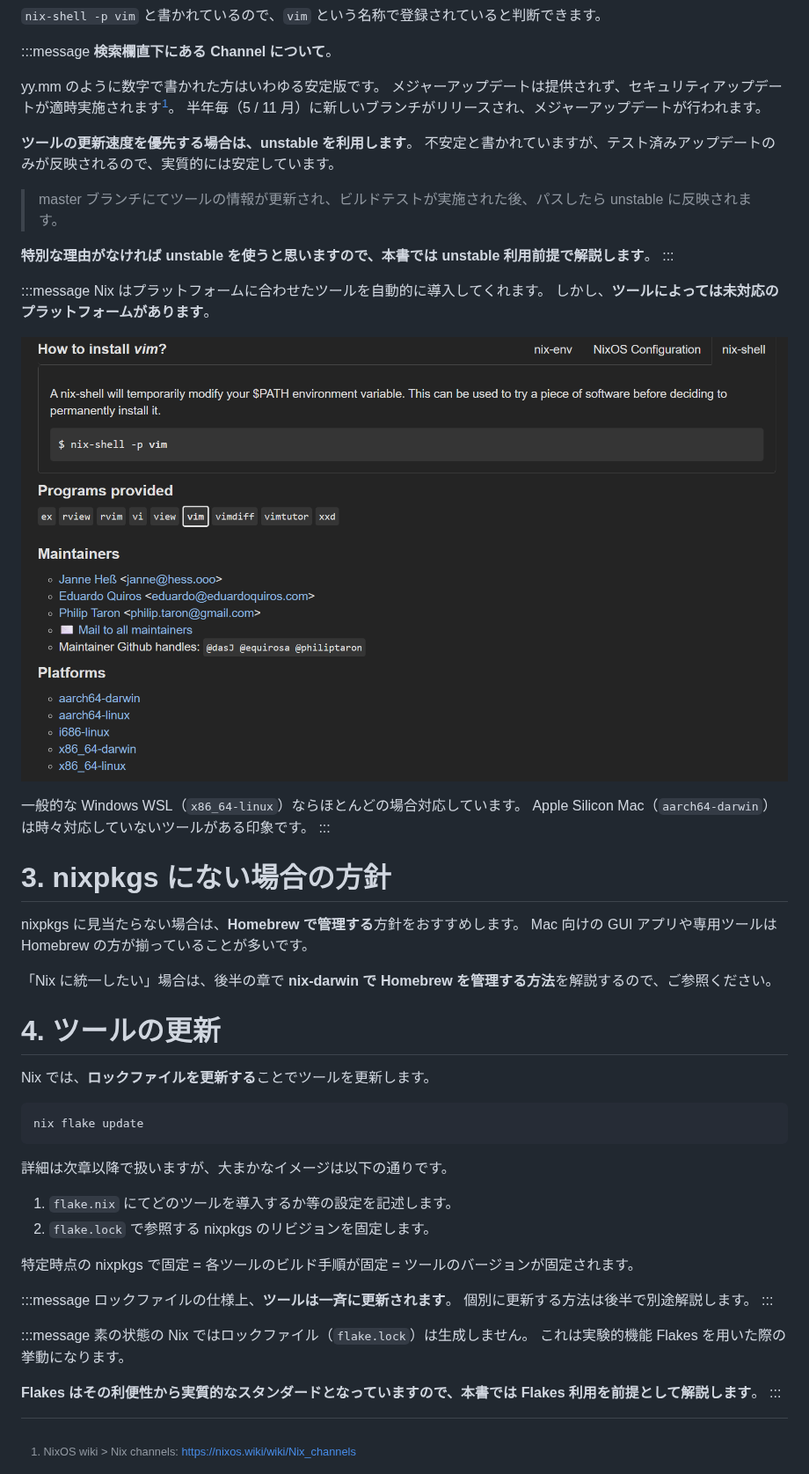
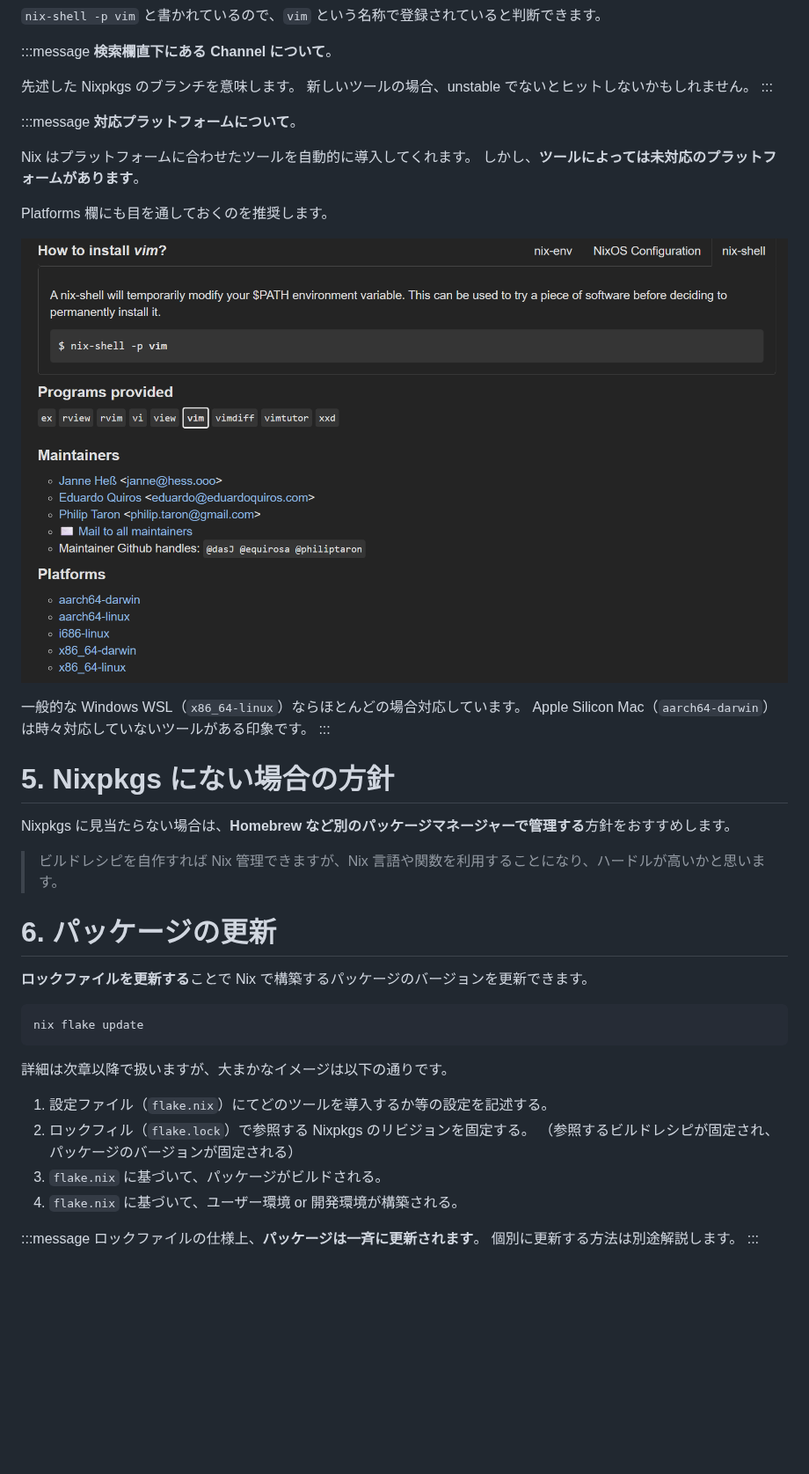
Before and after one commit to ryuryu333/zenn-contents, a Markdown page: books/1c0373f3570334/common-06.md, the part around one of its changes. Shown at 88% size. GitHub-like rendering; blank space fills up the shorter version.

````diff
--- a/books/1c0373f3570334/common-06.md
+++ b/books/1c0373f3570334/common-06.md
@@ -23,23 +81,18 @@ https://search.nixos.org/packages
 :::message
 **検索欄直下にある Channel について**。
 
-yy.mm のように数字で書かれた方はいわゆる安定版です。
-メジャーアップデートは提供されず、セキュリティアップデートが適時実施されます[^1]。
-半年毎（5 / 11 月）に新しいブランチがリリースされ、メジャーアップデートが行われます。
-
-**ツールの更新速度を優先する場合は、unstable を利用します**。
-不安定と書かれていますが、テスト済みアップデートのみが反映されるので、実質的には安定しています。
-
->master ブランチにてツールの情報が更新され、ビルドテストが実施された後、パスしたら unstable に反映されます。
-
-**特別な理由がなければ unstable を使うと思いますので、本書では unstable 利用前提で解説します**。
+先述した Nixpkgs のブランチを意味します。
+新しいツールの場合、unstable でないとヒットしないかもしれません。
 :::
 
-[^1]: NixOS wiki > Nix channels: https://nixos.wiki/wiki/Nix_channels
 
 :::message
+**対応プラットフォームについて**。
+
 Nix はプラットフォームに合わせたツールを自動的に導入してくれます。
 しかし、**ツールによっては未対応のプラットフォームがあります**。
+
+Platforms 欄にも目を通しておくのを推奨します。
 
 ![対応アーキテクチャ](/images/1c0373f3570334/c04/image1.png)
 
@@ -48,15 +101,14 @@ Apple Silicon Mac（`aarch64-darwin`）は時々対応していないツール
 :::
 
 
-# 3. nixpkgs にない場合の方針
-nixpkgs に見当たらない場合は、**Homebrew で管理する**方針をおすすめします。
-Mac 向けの GUI アプリや専用ツールは Homebrew の方が揃っていることが多いです。
+# 5. Nixpkgs にない場合の方針
+Nixpkgs に見当たらない場合は、**Homebrew など別のパッケージマネージャーで管理する**方針をおすすめします。
 
-「Nix に統一したい」場合は、後半の章で **nix-darwin で Homebrew を管理する方法**を解説するので、ご参照ください。
+>ビルドレシピを自作すれば Nix 管理できますが、Nix 言語や関数を利用することになり、ハードルが高いかと思います。
 
 
-# 4. ツールの更新
-Nix では、**ロックファイルを更新する**ことでツールを更新します。
+# 6. パッケージの更新
+**ロックファイルを更新する**ことで Nix で構築するパッケージのバージョンを更新できます。
 
 ```bash:Bash
 nix flake update
@@ -64,14 +116,15 @@ nix flake update
 
 詳細は次章以降で扱いますが、大まかなイメージは以下の通りです。
 
-1. `flake.nix` にてどのツールを導入するか等の設定を記述します。
-2. `flake.lock` で参照する nixpkgs のリビジョンを固定します。
-
-特定時点の nixpkgs で固定 = 各ツールのビルド手順が固定 = ツールのバージョンが固定されます。
+1. 設定ファイル（`flake.nix`）にてどのツールを導入するか等の設定を記述する。
+2. ロックフィル（`flake.lock`）で参照する Nixpkgs のリビジョンを固定する。
+（参照するビルドレシピが固定され、パッケージのバージョンが固定される）
+3. `flake.nix` に基づいて、パッケージがビルドされる。
+4. `flake.nix` に基づいて、ユーザー環境 or 開発環境が構築される。
 
 :::message
-ロックファイルの仕様上、**ツールは一斉に更新されます**。
-個別に更新する方法は後半で別途解説します。
+ロックファイルの仕様上、**パッケージは一斉に更新されます**。
+個別に更新する方法は別途解説します。
 :::
 
 :::message
````
Also changed, not shown: other parts of books/1c0373f3570334/common-06.md (+64 -6 lines), images/1c0373f3570334/nixpkgs.png (added).
